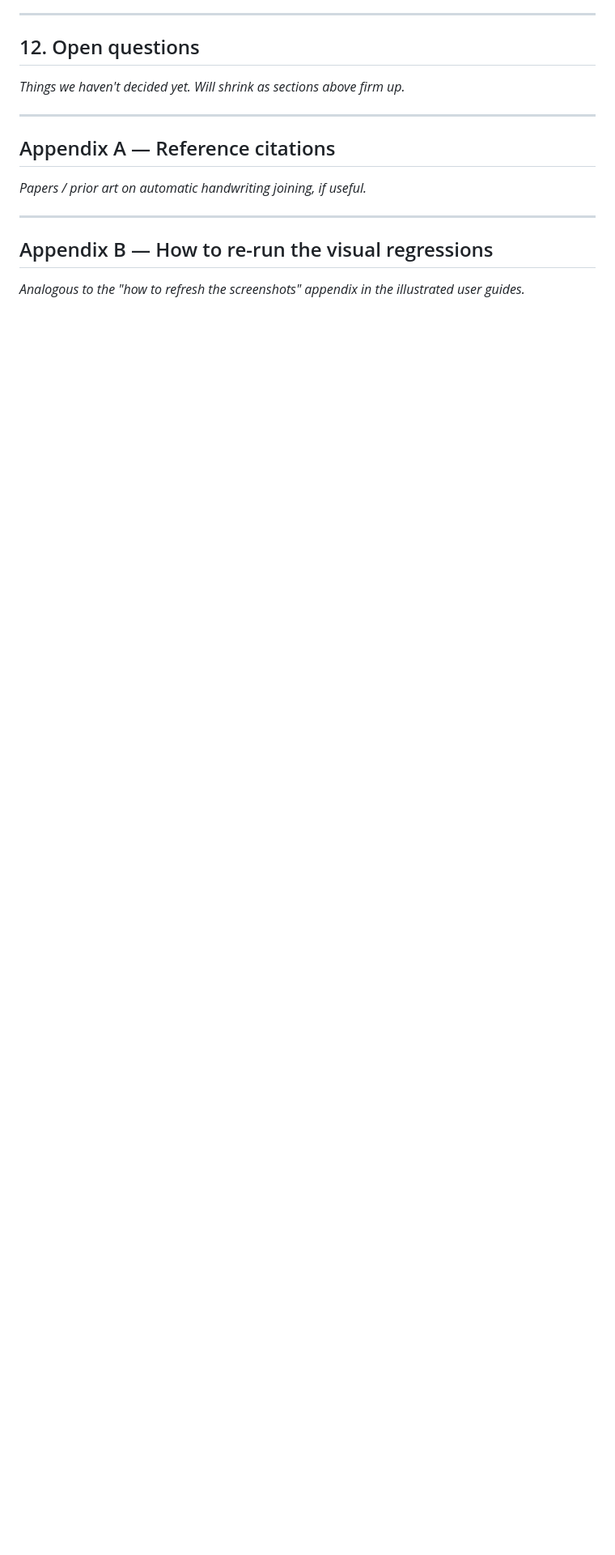
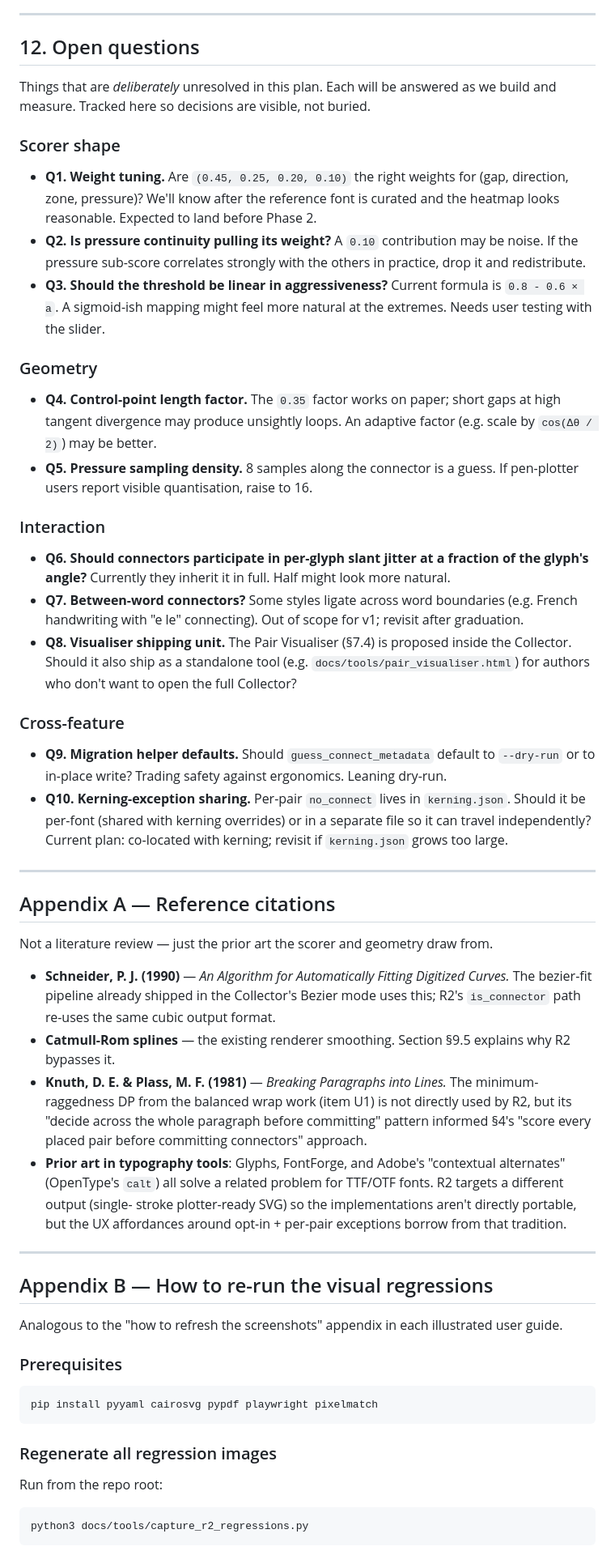
Before and after one commit to utrost/VHS, a Markdown page: docs/R2_CURSIVE_JOINING_PLAN.md, the part around one of its changes. Shown at 81% size. GitHub-like rendering; blank space fills up the shorter version.

Commit message:
docs(R2 plan): §12 + appendices A & B — open questions, references, regression workflow

````diff
--- a/docs/R2_CURSIVE_JOINING_PLAN.md
+++ b/docs/R2_CURSIVE_JOINING_PLAN.md
@@ -1009,17 +1009,100 @@ stays dormant in the JSON until the feature is re-enabled.
 
 ## 12. Open questions
 
-*Things we haven't decided yet. Will shrink as sections above firm up.*
+Things that are *deliberately* unresolved in this plan. Each will be
+answered as we build and measure. Tracked here so decisions are
+visible, not buried.
+
+### Scorer shape
+
+- **Q1. Weight tuning.** Are `(0.45, 0.25, 0.20, 0.10)` the right
+  weights for (gap, direction, zone, pressure)? We'll know after the
+  reference font is curated and the heatmap looks reasonable.
+  Expected to land before Phase 2.
+- **Q2. Is pressure continuity pulling its weight?** A `0.10`
+  contribution may be noise. If the pressure sub-score correlates
+  strongly with the others in practice, drop it and redistribute.
+- **Q3. Should the threshold be linear in aggressiveness?** Current
+  formula is `0.8 - 0.6 × a`. A sigmoid-ish mapping might feel more
+  natural at the extremes. Needs user testing with the slider.
+
+### Geometry
+
+- **Q4. Control-point length factor.** The `0.35` factor works on
+  paper; short gaps at high tangent divergence may produce
+  unsightly loops. An adaptive factor (e.g. scale by
+  `cos(Δθ / 2)`) may be better.
+- **Q5. Pressure sampling density.** 8 samples along the connector is
+  a guess. If pen-plotter users report visible quantisation, raise
+  to 16.
+
+### Interaction
+
+- **Q6. Should connectors participate in per-glyph slant jitter at a
+  fraction of the glyph's angle?** Currently they inherit it in full.
+  Half might look more natural.
+- **Q7. Between-word connectors?** Some styles ligate across word
+  boundaries (e.g. French handwriting with "e le" connecting). Out of
+  scope for v1; revisit after graduation.
+- **Q8. Visualiser shipping unit.** The Pair Visualiser (§7.4) is
+  proposed inside the Collector. Should it also ship as a standalone
+  tool (e.g. `docs/tools/pair_visualiser.html`) for authors who don't
+  want to open the full Collector?
+
+### Cross-feature
+
+- **Q9. Migration helper defaults.** Should `guess_connect_metadata`
+  default to `--dry-run` or to in-place write? Trading safety against
+  ergonomics. Leaning dry-run.
+- **Q10. Kerning-exception sharing.** Per-pair `no_connect` lives in
+  `kerning.json`. Should it be per-font (shared with kerning
+  overrides) or in a separate file so it can travel independently?
+  Current plan: co-located with kerning; revisit if `kerning.json`
+  grows too large.
 
 ---
 
 ## Appendix A — Reference citations
 
-*Papers / prior art on automatic handwriting joining, if useful.*
+Not a literature review — just the prior art the scorer and geometry
+draw from.
+
+- **Schneider, P. J. (1990)** — *An Algorithm for Automatically
+  Fitting Digitized Curves.* The bezier-fit pipeline already
+  shipped in the Collector's Bezier mode uses this; R2's `is_connector`
+  path re-uses the same cubic output format.
+- **Catmull-Rom splines** — the existing renderer smoothing. Section
+  §9.5 explains why R2 bypasses it.
+- **Knuth, D. E. & Plass, M. F. (1981)** — *Breaking Paragraphs into
+  Lines.* The minimum-raggedness DP from the balanced wrap work
+  (item U1) is not directly used by R2, but its "decide across the
+  whole paragraph before committing" pattern informed §4's "score
+  every placed pair before committing connectors" approach.
+- **Prior art in typography tools**: Glyphs, FontForge, and Adobe's
+  "contextual alternates" (OpenType's `calt`) all solve a related
+  problem for TTF/OTF fonts. R2 targets a different output (single-
+  stroke plotter-ready SVG) so the implementations aren't directly
+  portable, but the UX affordances around opt-in + per-pair
+  exceptions borrow from that tradition.
 
 ---
 
 ## Appendix B — How to re-run the visual regressions
 
-*Analogous to the "how to refresh the screenshots" appendix in the
-illustrated user guides.*
+Analogous to the "how to refresh the screenshots" appendix in each
+illustrated user guide.
+
+### Prerequisites
+
+```bash
+pip install pyyaml cairosvg pypdf playwright pixelmatch
+```
+
+### Regenerate all regression images
+
+Run from the repo root:
+
+```bash
+python3 docs/tools/capture_r2_regressions.py
+```
+
````
Also changed, not shown: other parts of docs/R2_CURSIVE_JOINING_PLAN.md (+25 -0 lines).
